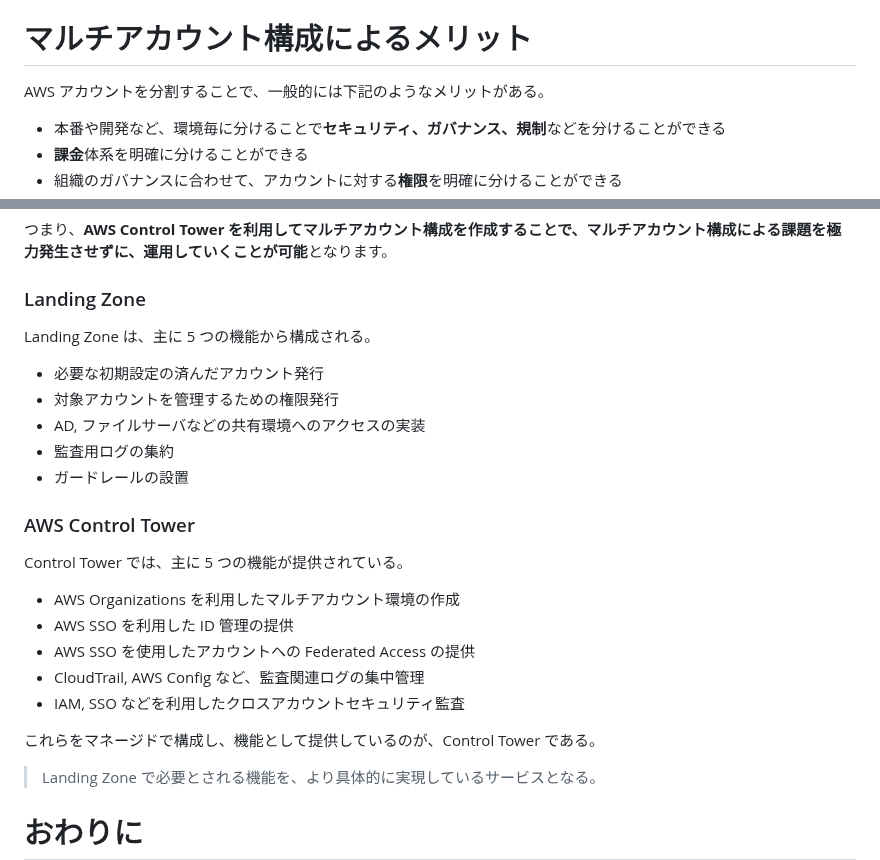
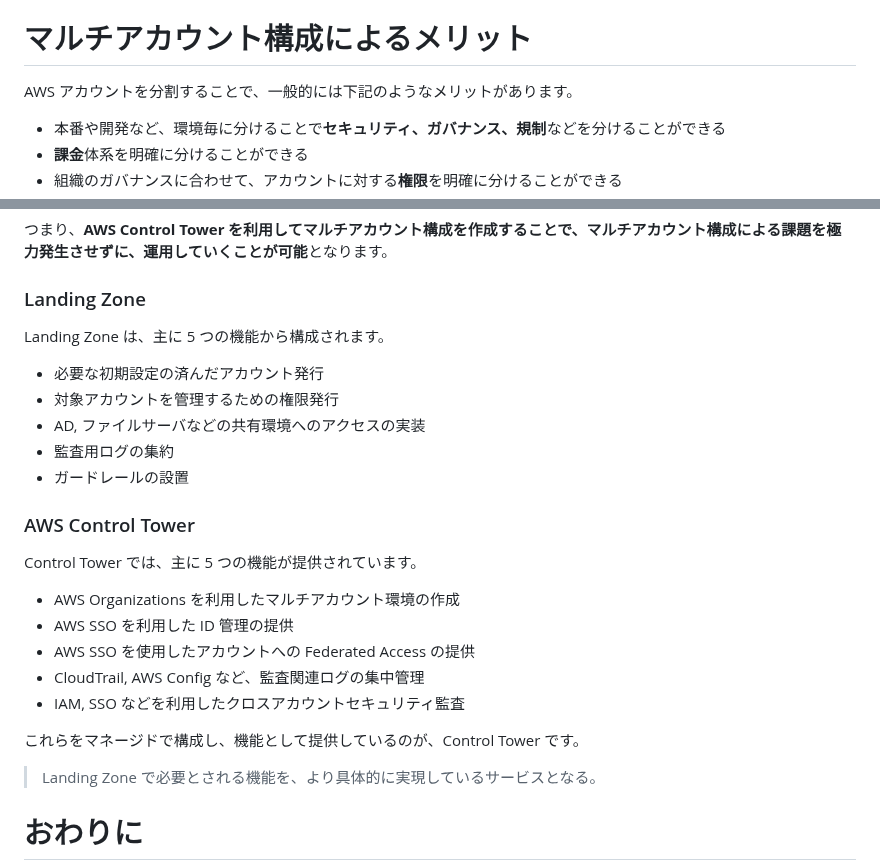
Before and after one commit to YukiOnodera/zenn, a Markdown page: articles/what-is-multi-account.md, 2 parts joined by grey strips. Rendered like a GitHub page.

Commit message:
modified the end of sentences

```diff
--- a/articles/what-is-multi-account.md
+++ b/articles/what-is-multi-account.md
@@ -21,7 +21,7 @@ AWS のアカウント構成を整備するために、AWS のマルチアカウ
 
 # マルチアカウント構成によるメリット
 
-AWS アカウントを分割することで、一般的には下記のようなメリットがある。
+AWS アカウントを分割することで、一般的には下記のようなメリットがあります。
 
 - 本番や開発など、環境毎に分けることで**セキュリティ、ガバナンス、規制**などを分けることができる
 - **課金**体系を明確に分けることができる
@@ -50,7 +50,7 @@ AWS アカウントを分割することで、一般的には下記のような
 
 ### Landing Zone
 
-Landing Zone は、主に 5 つの機能から構成される。
+Landing Zone は、主に 5 つの機能から構成されます。
 
 - 必要な初期設定の済んだアカウント発行
 - 対象アカウントを管理するための権限発行
@@ -60,7 +60,7 @@ Landing Zone は、主に 5 つの機能から構成される。
 
 ### AWS Control Tower
 
-Control Tower では、主に 5 つの機能が提供されている。
+Control Tower では、主に 5 つの機能が提供されています。
 
 - AWS Organizations を利用したマルチアカウント環境の作成
 - AWS SSO を利用した ID 管理の提供
@@ -68,7 +68,7 @@ Control Tower では、主に 5 つの機能が提供されている。
 - CloudTrail, AWS Config など、監査関連ログの集中管理
 - IAM, SSO などを利用したクロスアカウントセキュリティ監査
 
-これらをマネージドで構成し、機能として提供しているのが、Control Tower である。
+これらをマネージドで構成し、機能として提供しているのが、Control Tower です。
 
 > Landing Zone で必要とされる機能を、より具体的に実現しているサービスとなる。
 
```
